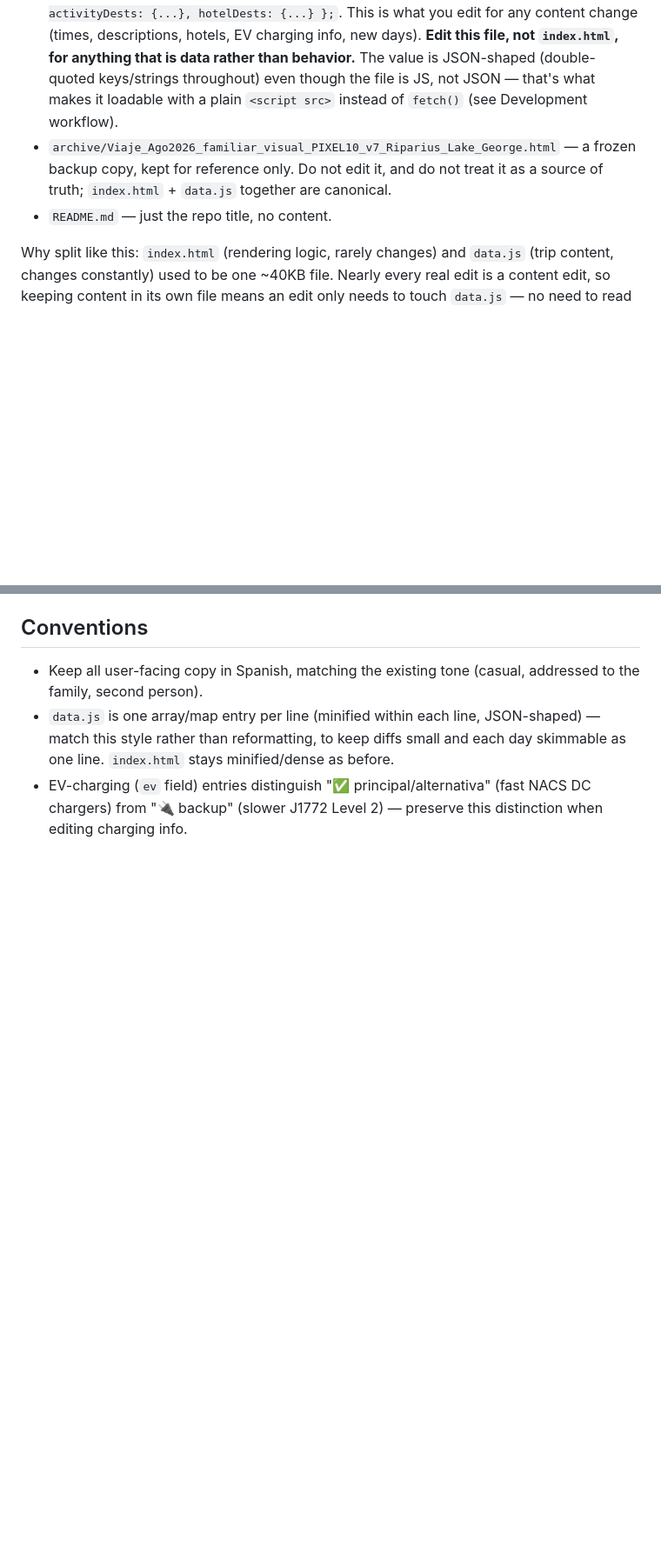
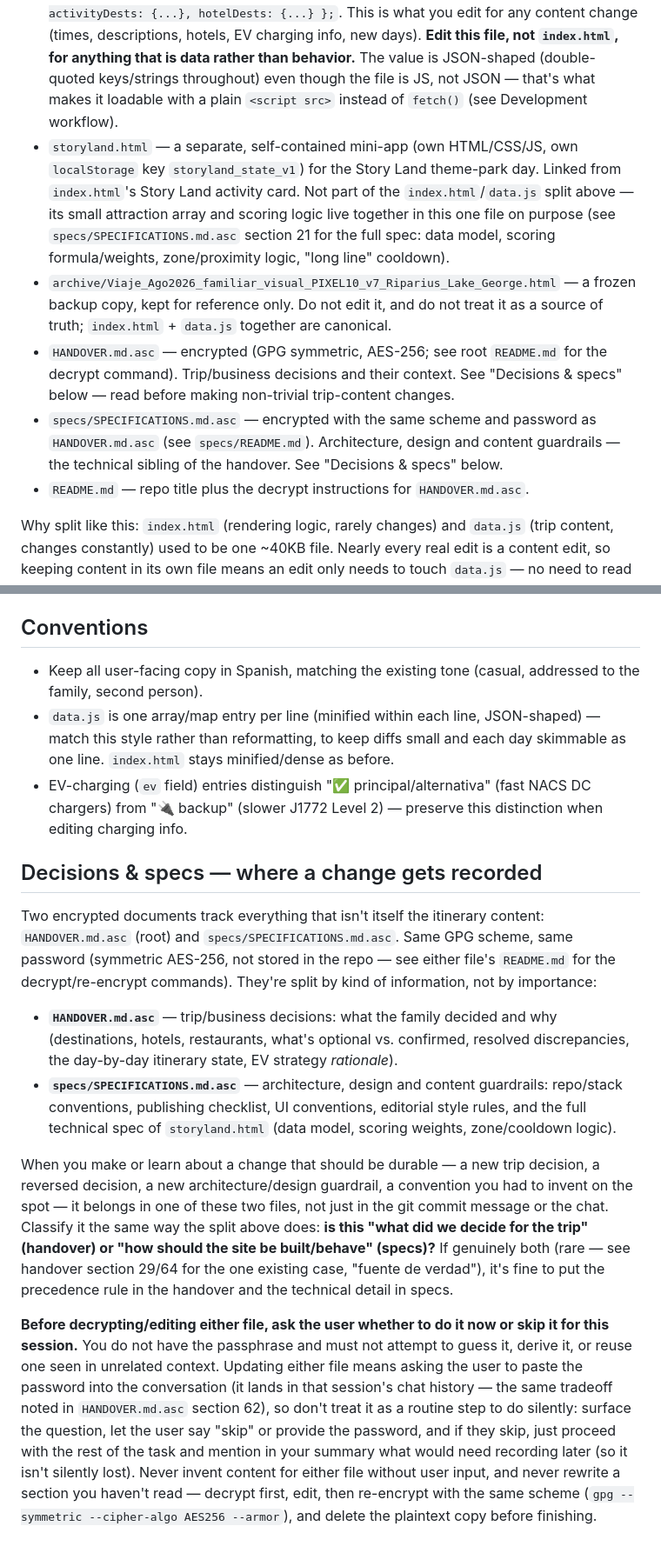
Before and after one commit to lricardopena/viaje-familiar-2026., a Markdown page: CLAUDE.md, 2 parts joined by grey strips. Shown at 87% size. Rendered like a GitHub page; blank space fills up the shorter version.

Commit message:
CLAUDE.md: documentar HANDOVER.md.asc/specs/ y cuándo/cómo registrar decisiones
- Repository structure: agrega storyland.html (faltaba por completo),
  HANDOVER.md.asc y specs/SPECIFICATIONS.md.asc.
- Nueva sección 'Decisions & specs': explica la regla de enrutamiento
  ya establecida (negocio/viaje -> HANDOVER.md.asc, arquitectura/
  diseño/guardrails -> specs/SPECIFICATIONS.md.asc) y el protocolo
  obligatorio de preguntar al usuario antes de descifrar cualquiera de
  los dos (requieren la contraseña simétrica, que no vive en el repo,
  y pegarla en el chat queda en el historial de esa sesión).

Co-Authored-By: Claude Sonnet 5 <noreply@anthropic.com>

```diff
--- a/CLAUDE.md
+++ b/CLAUDE.md
@@ -10,8 +10,11 @@ A static HTML itinerary for a family road trip: **Adirondacks → Vermont → Wh
 
 - `index.html` — the shell: all HTML, CSS, and JavaScript (rendering logic + pure helper functions). Contains no trip content — it loads `data.js` via a `<script src>` tag and renders from the global `TRIP_DATA` it defines.
 - `data.js` — all trip content, as one JS statement: `const TRIP_DATA = { days: [...], activityDests: {...}, hotelDests: {...} };`. This is what you edit for any content change (times, descriptions, hotels, EV charging info, new days). **Edit this file, not `index.html`, for anything that is data rather than behavior.** The value is JSON-shaped (double-quoted keys/strings throughout) even though the file is JS, not JSON — that's what makes it loadable with a plain `<script src>` instead of `fetch()` (see Development workflow).
+- `storyland.html` — a separate, self-contained mini-app (own HTML/CSS/JS, own `localStorage` key `storyland_state_v1`) for the Story Land theme-park day. Linked from `index.html`'s Story Land activity card. Not part of the `index.html`/`data.js` split above — its small attraction array and scoring logic live together in this one file on purpose (see `specs/SPECIFICATIONS.md.asc` section 21 for the full spec: data model, scoring formula/weights, zone/proximity logic, "long line" cooldown).
 - `archive/Viaje_Ago2026_familiar_visual_PIXEL10_v7_Riparius_Lake_George.html` — a frozen backup copy, kept for reference only. Do not edit it, and do not treat it as a source of truth; `index.html` + `data.js` together are canonical.
-- `README.md` — just the repo title, no content.
+- `HANDOVER.md.asc` — encrypted (GPG symmetric, AES-256; see root `README.md` for the decrypt command). Trip/business decisions and their context. See "Decisions & specs" below — read before making non-trivial trip-content changes.
+- `specs/SPECIFICATIONS.md.asc` — encrypted with the same scheme and password as `HANDOVER.md.asc` (see `specs/README.md`). Architecture, design and content guardrails — the technical sibling of the handover. See "Decisions & specs" below.
+- `README.md` — repo title plus the decrypt instructions for `HANDOVER.md.asc`.
 
 Why split like this: `index.html` (rendering logic, rarely changes) and `data.js` (trip content, changes constantly) used to be one ~40KB file. Nearly every real edit is a content edit, so keeping content in its own file means an edit only needs to touch `data.js` — no need to read or re-send the CSS/JS shell — which keeps content edits cheap. It also means GitHub's diff view for `data.js` changes shows just the changed day, and `index.html` stays stable across almost all commits. Content is a `<script src>`-loaded `.js` file rather than a `.json` file fetched with `fetch()` specifically so that opening `index.html` directly from disk (double-click, `file://`) keeps working with no local server — `fetch()` is blocked cross-origin under `file://`, but a same-directory `<script src>` is not.
 
@@ -37,3 +40,14 @@ The page is rendered client-side from a single data structure, `TRIP_DATA` (defi
 - Keep all user-facing copy in Spanish, matching the existing tone (casual, addressed to the family, second person).
 - `data.js` is one array/map entry per line (minified within each line, JSON-shaped) — match this style rather than reformatting, to keep diffs small and each day skimmable as one line. `index.html` stays minified/dense as before.
 - EV-charging (`ev` field) entries distinguish "✅ principal/alternativa" (fast NACS DC chargers) from "🔌 backup" (slower J1772 Level 2) — preserve this distinction when editing charging info.
+
+## Decisions & specs — where a change gets recorded
+
+Two encrypted documents track everything that isn't itself the itinerary content: `HANDOVER.md.asc` (root) and `specs/SPECIFICATIONS.md.asc`. Same GPG scheme, same password (symmetric AES-256, not stored in the repo — see either file's `README.md` for the decrypt/re-encrypt commands). They're split by kind of information, not by importance:
+
+- **`HANDOVER.md.asc`** — trip/business decisions: what the family decided and why (destinations, hotels, restaurants, what's optional vs. confirmed, resolved discrepancies, the day-by-day itinerary state, EV strategy *rationale*).
+- **`specs/SPECIFICATIONS.md.asc`** — architecture, design and content guardrails: repo/stack conventions, publishing checklist, UI conventions, editorial style rules, and the full technical spec of `storyland.html` (data model, scoring weights, zone/cooldown logic).
+
+When you make or learn about a change that should be durable — a new trip decision, a reversed decision, a new architecture/design guardrail, a convention you had to invent on the spot — it belongs in one of these two files, not just in the git commit message or the chat. Classify it the same way the split above does: **is this "what did we decide for the trip" (handover) or "how should the site be built/behave" (specs)?** If genuinely both (rare — see handover section 29/64 for the one existing case, "fuente de verdad"), it's fine to put the precedence rule in the handover and the technical detail in specs.
+
+**Before decrypting/editing either file, ask the user whether to do it now or skip it for this session.** You do not have the passphrase and must not attempt to guess it, derive it, or reuse one seen in unrelated context. Updating either file means asking the user to paste the password into the conversation (it lands in that session's chat history — the same tradeoff noted in `HANDOVER.md.asc` section 62), so don't treat it as a routine step to do silently: surface the question, let the user say "skip" or provide the password, and if they skip, just proceed with the rest of the task and mention in your summary what would need recording later (so it isn't silently lost). Never invent content for either file without user input, and never rewrite a section you haven't read — decrypt first, edit, then re-encrypt with the same scheme (`gpg --symmetric --cipher-algo AES256 --armor`), and delete the plaintext copy before finishing.
```
